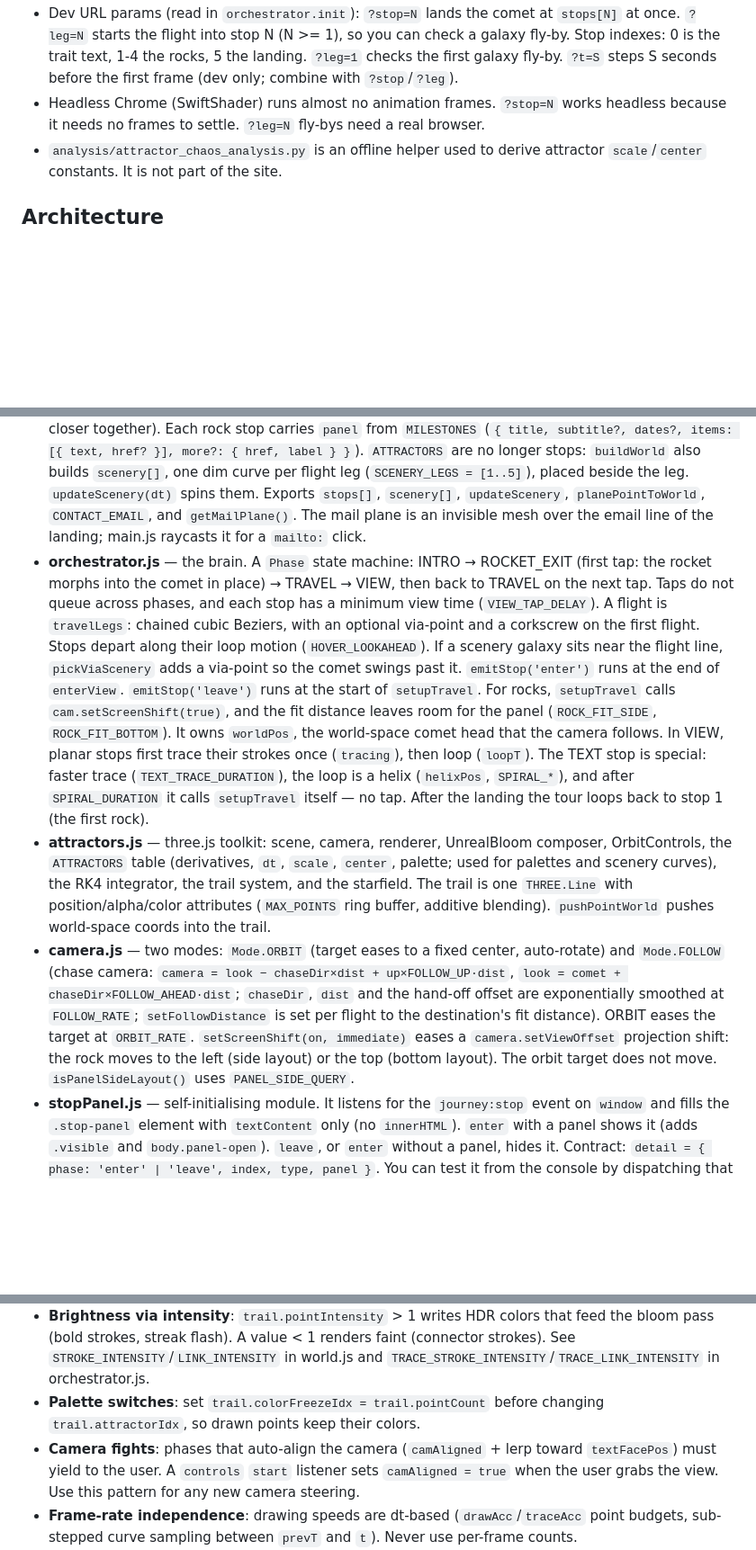
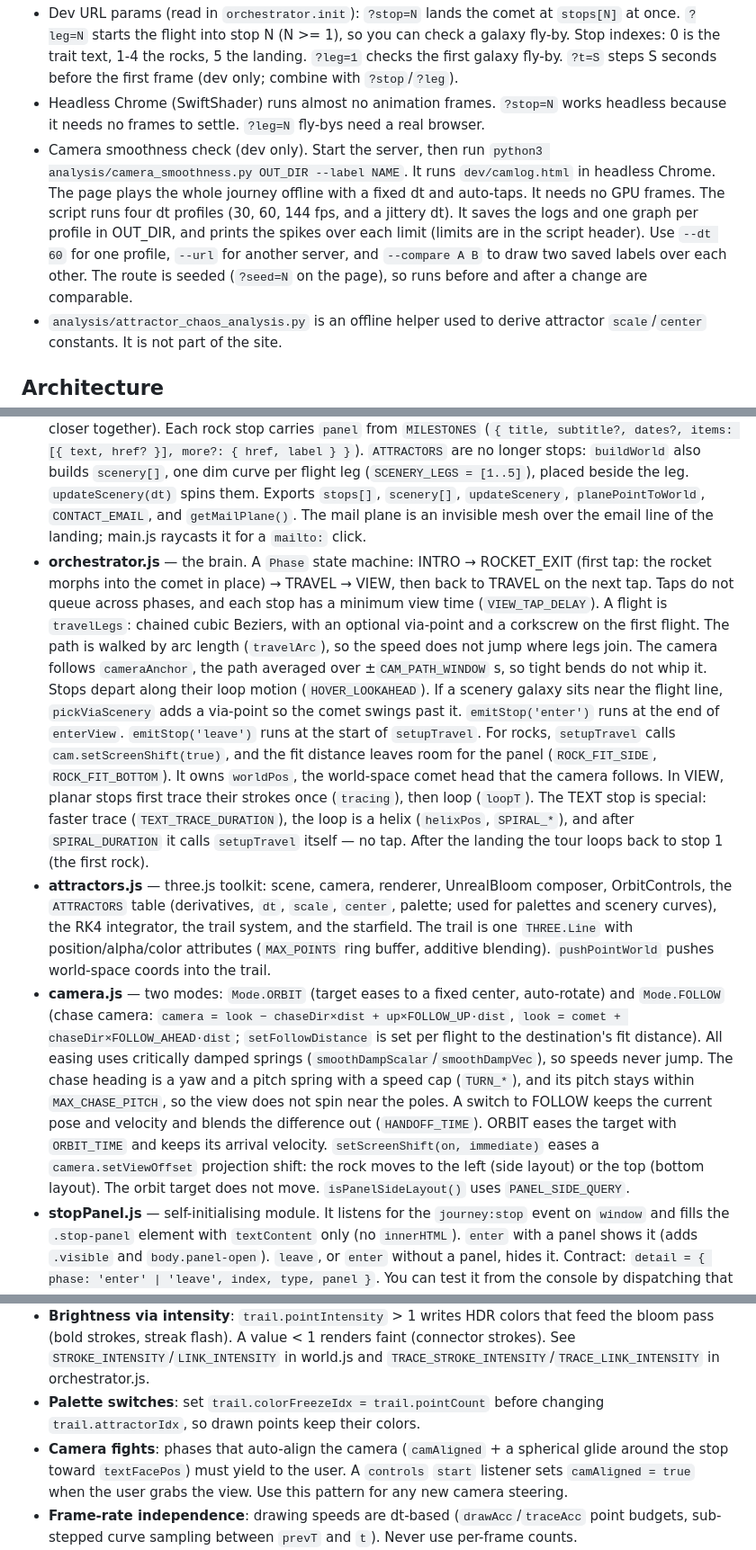
Before and after one commit to ilyaeis/ilyaeis.github.io, a Markdown page: CLAUDE.md, 3 parts joined by grey strips. Shown at 90% size. GitHub-like rendering; blank space fills up the shorter version.

Commit message:
Document the camera harness and the new camera smoothing
Co-Authored-By: Claude Opus 5.5 (1M context) <noreply@anthropic.com>

```diff
--- a/CLAUDE.md
+++ b/CLAUDE.md
@@ -23,6 +23,7 @@ python3 -m http.server 8000
 - No lint/test/build tooling. Verify changes by loading the page and tapping through all stops (hard-refresh with Ctrl+F5 to bypass cached JS).
 - Dev URL params (read in `orchestrator.init`): `?stop=N` lands the comet at `stops[N]` at once. `?leg=N` starts the flight into stop N (N >= 1), so you can check a galaxy fly-by. Stop indexes: 0 is the trait text, 1-4 the rocks, 5 the landing. `?leg=1` checks the first galaxy fly-by. `?t=S` steps S seconds before the first frame (dev only; combine with `?stop`/`?leg`).
 - Headless Chrome (SwiftShader) runs almost no animation frames. `?stop=N` works headless because it needs no frames to settle. `?leg=N` fly-bys need a real browser.
+- Camera smoothness check (dev only). Start the server, then run `python3 analysis/camera_smoothness.py OUT_DIR --label NAME`. It runs `dev/camlog.html` in headless Chrome. The page plays the whole journey offline with a fixed dt and auto-taps. It needs no GPU frames. The script runs four dt profiles (30, 60, 144 fps, and a jittery dt). It saves the logs and one graph per profile in OUT_DIR, and prints the spikes over each limit (limits are in the script header). Use `--dt 60` for one profile, `--url` for another server, and `--compare A B` to draw two saved labels over each other. The route is seeded (`?seed=N` on the page), so runs before and after a change are comparable.
 - `analysis/attractor_chaos_analysis.py` is an offline helper used to derive attractor `scale`/`center` constants. It is not part of the site.
 
 ## Architecture
@@ -33,9 +34,9 @@ Everything renders into one canvas (`#attractor`). The core idea: **one continuo
 
 - **main.js** — bootstrap and input. The rAF loop calls `orchestrator.update(dt)`. A pointer that moves less than 10px is a tap and calls `onTap()`. Enter and Space (outside `a`/`button`) also count as a tap. Pointer events inside `.site-nav` are ignored. It raycasts the 3D LinkedIn and GitHub icons and the landing's mail plane for clicks and cursor. An IntersectionObserver pauses rendering when the canvas is offscreen.
 - **world.js** — builds the static world once (`buildWorld(scene)`). `ROUTE` lists the stops in order: one TEXT block, four ROCKs, LANDING. The text starts dim (`TEXT_DIM_ALPHA`), and `lightStop(stop, idx)` brightens it as the comet traces it. Each planar stop also carries `blockMid`/`blockHalfH` (the real vertical middle and half-height of its strokes). Each `StopType` (`TEXT`, `ROCK`, `LANDING`) has a pre-built point set with baked HDR colors and one shared stop shader. Stops scatter randomly: each hop is a random direction, lightly biased along `journeyDir`, with min/max hop and separation limits (rocks sit closer together). Each rock stop carries `panel` from `MILESTONES` (`{ title, subtitle?, dates?, items: [{ text, href? }], more?: { href, label } }`). `ATTRACTORS` are no longer stops: `buildWorld` also builds `scenery[]`, one dim curve per flight leg (`SCENERY_LEGS = [1..5]`), placed beside the leg. `updateScenery(dt)` spins them. Exports `stops[]`, `scenery[]`, `updateScenery`, `planePointToWorld`, `CONTACT_EMAIL`, and `getMailPlane()`. The mail plane is an invisible mesh over the email line of the landing; main.js raycasts it for a `mailto:` click.
-- **orchestrator.js** — the brain. A `Phase` state machine: INTRO → ROCKET_EXIT (first tap: the rocket morphs into the comet in place) → TRAVEL → VIEW, then back to TRAVEL on the next tap. Taps do not queue across phases, and each stop has a minimum view time (`VIEW_TAP_DELAY`). A flight is `travelLegs`: chained cubic Beziers, with an optional via-point and a corkscrew on the first flight. Stops depart along their loop motion (`HOVER_LOOKAHEAD`). If a scenery galaxy sits near the flight line, `pickViaScenery` adds a via-point so the comet swings past it. `emitStop('enter')` runs at the end of `enterView`. `emitStop('leave')` runs at the start of `setupTravel`. For rocks, `setupTravel` calls `cam.setScreenShift(true)`, and the fit distance leaves room for the panel (`ROCK_FIT_SIDE`, `ROCK_FIT_BOTTOM`). It owns `worldPos`, the world-space comet head that the camera follows. In VIEW, planar stops first trace their strokes once (`tracing`), then loop (`loopT`). The TEXT stop is special: faster trace (`TEXT_TRACE_DURATION`), the loop is a helix (`helixPos`, `SPIRAL_*`), and after `SPIRAL_DURATION` it calls `setupTravel` itself — no tap. After the landing the tour loops back to stop 1 (the first rock).
+- **orchestrator.js** — the brain. A `Phase` state machine: INTRO → ROCKET_EXIT (first tap: the rocket morphs into the comet in place) → TRAVEL → VIEW, then back to TRAVEL on the next tap. Taps do not queue across phases, and each stop has a minimum view time (`VIEW_TAP_DELAY`). A flight is `travelLegs`: chained cubic Beziers, with an optional via-point and a corkscrew on the first flight. The path is walked by arc length (`travelArc`), so the speed does not jump where legs join. The camera follows `cameraAnchor`, the path averaged over ±`CAM_PATH_WINDOW` s, so tight bends do not whip it. Stops depart along their loop motion (`HOVER_LOOKAHEAD`). If a scenery galaxy sits near the flight line, `pickViaScenery` adds a via-point so the comet swings past it. `emitStop('enter')` runs at the end of `enterView`. `emitStop('leave')` runs at the start of `setupTravel`. For rocks, `setupTravel` calls `cam.setScreenShift(true)`, and the fit distance leaves room for the panel (`ROCK_FIT_SIDE`, `ROCK_FIT_BOTTOM`). It owns `worldPos`, the world-space comet head that the camera follows. In VIEW, planar stops first trace their strokes once (`tracing`), then loop (`loopT`). The TEXT stop is special: faster trace (`TEXT_TRACE_DURATION`), the loop is a helix (`helixPos`, `SPIRAL_*`), and after `SPIRAL_DURATION` it calls `setupTravel` itself — no tap. After the landing the tour loops back to stop 1 (the first rock).
 - **attractors.js** — three.js toolkit: scene, camera, renderer, UnrealBloom composer, OrbitControls, the `ATTRACTORS` table (derivatives, `dt`, `scale`, `center`, palette; used for palettes and scenery curves), the RK4 integrator, the trail system, and the starfield. The trail is one `THREE.Line` with position/alpha/color attributes (`MAX_POINTS` ring buffer, additive blending). `pushPointWorld` pushes world-space coords into the trail.
-- **camera.js** — two modes: `Mode.ORBIT` (target eases to a fixed center, auto-rotate) and `Mode.FOLLOW` (chase camera: `camera = look − chaseDir×dist + up×FOLLOW_UP·dist`, `look = comet + chaseDir×FOLLOW_AHEAD·dist`; `chaseDir`, `dist` and the hand-off offset are exponentially smoothed at `FOLLOW_RATE`; `setFollowDistance` is set per flight to the destination's fit distance). ORBIT eases the target at `ORBIT_RATE`. `setScreenShift(on, immediate)` eases a `camera.setViewOffset` projection shift: the rock moves to the left (side layout) or the top (bottom layout). The orbit target does not move. `isPanelSideLayout()` uses `PANEL_SIDE_QUERY`.
+- **camera.js** — two modes: `Mode.ORBIT` (target eases to a fixed center, auto-rotate) and `Mode.FOLLOW` (chase camera: `camera = look − chaseDir×dist + up×FOLLOW_UP·dist`, `look = comet + chaseDir×FOLLOW_AHEAD·dist`; `setFollowDistance` is set per flight to the destination's fit distance). All easing uses critically damped springs (`smoothDampScalar`/`smoothDampVec`), so speeds never jump. The chase heading is a yaw and a pitch spring with a speed cap (`TURN_*`), and its pitch stays within `MAX_CHASE_PITCH`, so the view does not spin near the poles. A switch to FOLLOW keeps the current pose and velocity and blends the difference out (`HANDOFF_TIME`). ORBIT eases the target with `ORBIT_TIME` and keeps its arrival velocity. `setScreenShift(on, immediate)` eases a `camera.setViewOffset` projection shift: the rock moves to the left (side layout) or the top (bottom layout). The orbit target does not move. `isPanelSideLayout()` uses `PANEL_SIDE_QUERY`.
 - **stopPanel.js** — self-initialising module. It listens for the `journey:stop` event on `window` and fills the `.stop-panel` element with `textContent` only (no `innerHTML`). `enter` with a panel shows it (adds `.visible` and `body.panel-open`). `leave`, or `enter` without a panel, hides it. Contract: `detail = { phase: 'enter' | 'leave', index, type, panel }`. You can test it from the console by dispatching that event.
 - **intro3d.js** — the 3D intro: extruded name text, LinkedIn and GitHub icons (side by side, with `LINKEDIN_URL`/`GITHUB_URL`), and the rocket with idle loops. Objects live on a world-space anchor, so view rotation moves them with the stars. On the first tap the text and icons stay put. Only the rocket animates: `setRocketCharging` freezes its idle transform and stretches it into the comet streak. `getRocketTipWorld`/`getRocketDirWorld` give the orchestrator the start point and heading.
 - **strokeFont.js** — single-stroke vector font and procedural rock outlines (`generateTextLines`, `generateRockWithLabel`). The rock label is capped at 80% of the rock width. They return flat 2D point arrays `{x, y, c}`. `c=0` is a faint pen-travel stroke. `c=1` is a letter stroke. world.js maps them onto a world-space plane.
@@ -47,7 +48,7 @@ Everything renders into one canvas (`#attractor`). The core idea: **one continuo
 - **Layout query sync**: the media query `(min-width: 700px) and (orientation: landscape)` appears in `css/style.css` (panel at the side) and as `PANEL_SIDE_QUERY` in camera.js (screen shift). Change both together.
 - **Brightness via intensity**: `trail.pointIntensity` > 1 writes HDR colors that feed the bloom pass (bold strokes, streak flash). A value < 1 renders faint (connector strokes). See `STROKE_INTENSITY`/`LINK_INTENSITY` in world.js and `TRACE_STROKE_INTENSITY`/`TRACE_LINK_INTENSITY` in orchestrator.js.
 - **Palette switches**: set `trail.colorFreezeIdx = trail.pointCount` before changing `trail.attractorIdx`, so drawn points keep their colors.
-- **Camera fights**: phases that auto-align the camera (`camAligned` + lerp toward `textFacePos`) must yield to the user. A `controls` `start` listener sets `camAligned = true` when the user grabs the view. Use this pattern for any new camera steering.
+- **Camera fights**: phases that auto-align the camera (`camAligned` + a spherical glide around the stop toward `textFacePos`) must yield to the user. A `controls` `start` listener sets `camAligned = true` when the user grabs the view. Use this pattern for any new camera steering.
 - **Frame-rate independence**: drawing speeds are dt-based (`drawAcc`/`traceAcc` point budgets, sub-stepped curve sampling between `prevT` and `t`). Never use per-frame counts.
 - **Starfield**: stars wrap in a cube around the scene center and are re-projected in the vertex shader onto a shell 1x to 10x the camera-to-scene distance, with zoom-relative point sizing. They must always read as far background.
 - **Mobile** (`isMobile` in attractors.js): fewer trail points and stars, lower bloom resolution, capped pixel ratio. Keep new effects behind the same scaling.
```
